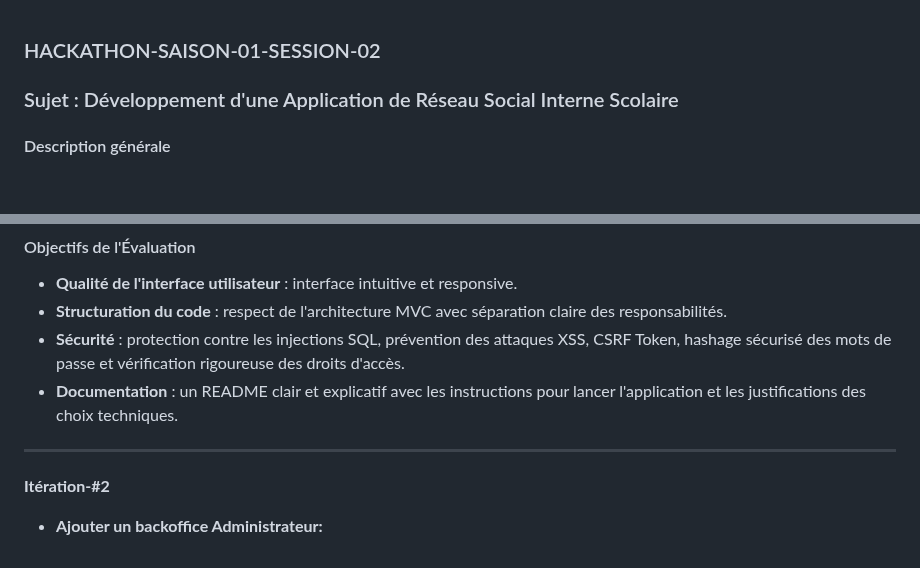
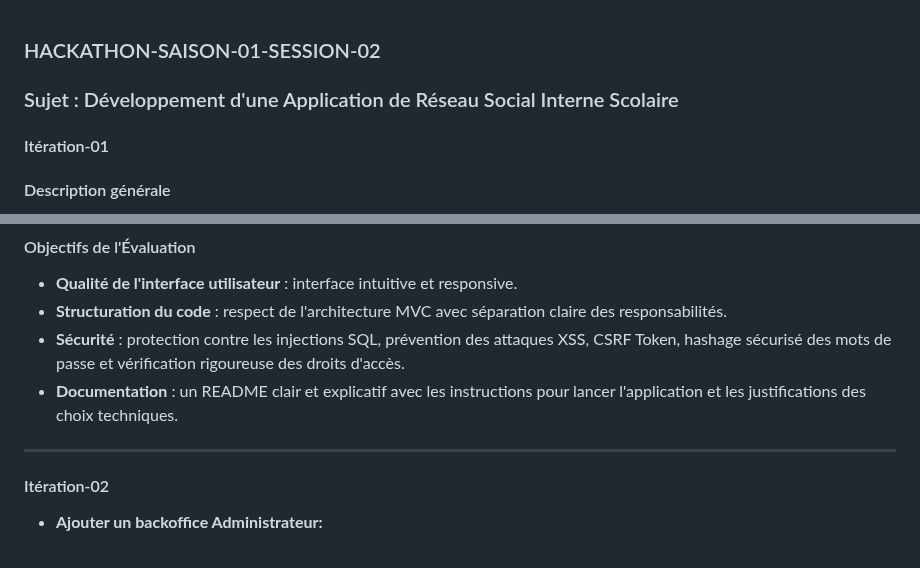
Before and after one commit to SourisVerte03/DORANCONET, a Markdown page: README.md, 2 parts joined by grey strips. Drawn GitHub-style; blank space fills up the shorter version.

```diff
--- a/README.md
+++ b/README.md
@@ -1,6 +1,7 @@
 ### HACKATHON-SAISON-01-SESSION-02
 ### Sujet : Développement d'une Application de Réseau Social Interne Scolaire
 
+#### Itération-01
 #### Description générale
 Créez une application web de type réseau social simplifié, inspirée de Twitter et Reddit "Sans les sub-reddit", permettant aux utilisateurs de partager des publications courtes, visibles sur un mur public commun à tous les membres. L’objectif est de concevoir une plateforme simple et engageante offrant un espace d'expression aux étudiants de Doranco, tout en intégrant un système de gestion d'utilisateurs et de modération.
 
@@ -39,5 +40,5 @@ Créez une application web de type réseau social simplifié, inspirée de Twitt
 - **Documentation** : un README clair et explicatif avec les instructions pour lancer l'application et les justifications des choix techniques.
 
 ---
-**Itération-#2**
+#### Itération-02
 - **Ajouter un backoffice Administrateur:**
```
